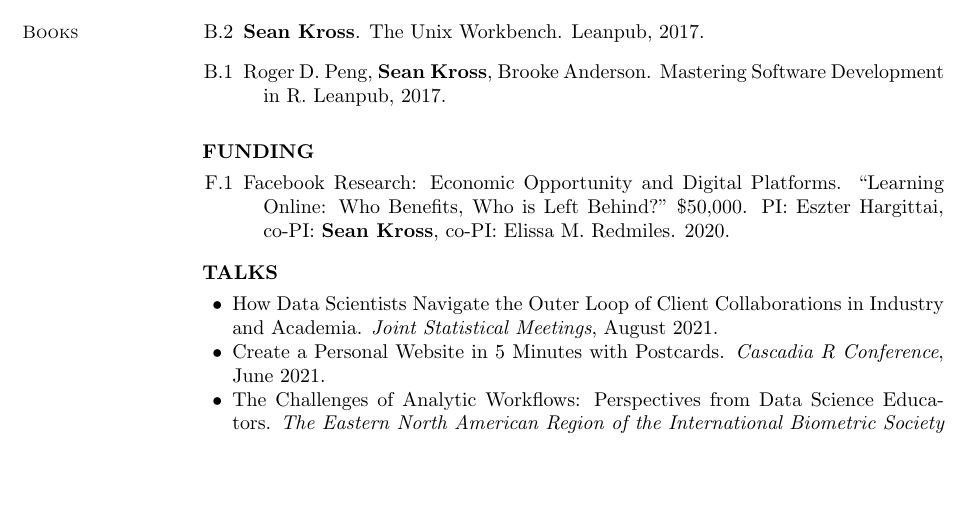
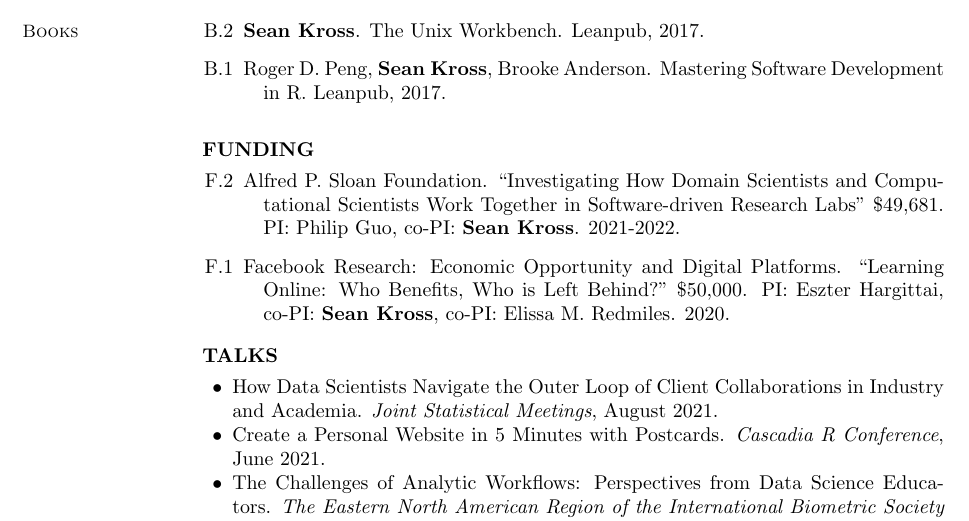
Before and after one commit to seankross/cv, a LaTeX CV (sean-kross-cv.tex): part of page 3 of 4, cut so that both start at the same text, the shorter picture padded with empty space. Compiled offline with pdfLaTeX.

Commit message:
added sloan

```diff
--- a/sean-kross-cv.tex
+++ b/sean-kross-cv.tex
@@ -277,6 +277,8 @@ Software Development in R. Leanpub, 2017.
 
 \begin{bibenum}
 
+\item[F.2] Alfred P. Sloan Foundation. ``Investigating How Domain Scientists and Computational Scientists Work Together in Software-driven Research Labs" \$49,681. PI: Philip Guo, co-PI: \textbf{Sean Kross}. 2021-2022.
+
 \item[F.1] Facebook Research: Economic Opportunity and Digital Platforms. ``Learning Online: Who Benefits, Who is Left Behind?" \$50,000. PI: Eszter Hargittai, co-PI: \textbf{Sean Kross}, co-PI: Elissa M. Redmiles. 2020.
 
 \end{bibenum}
```
Also changed, not shown: docs/sean-kross-cv.pdf.
